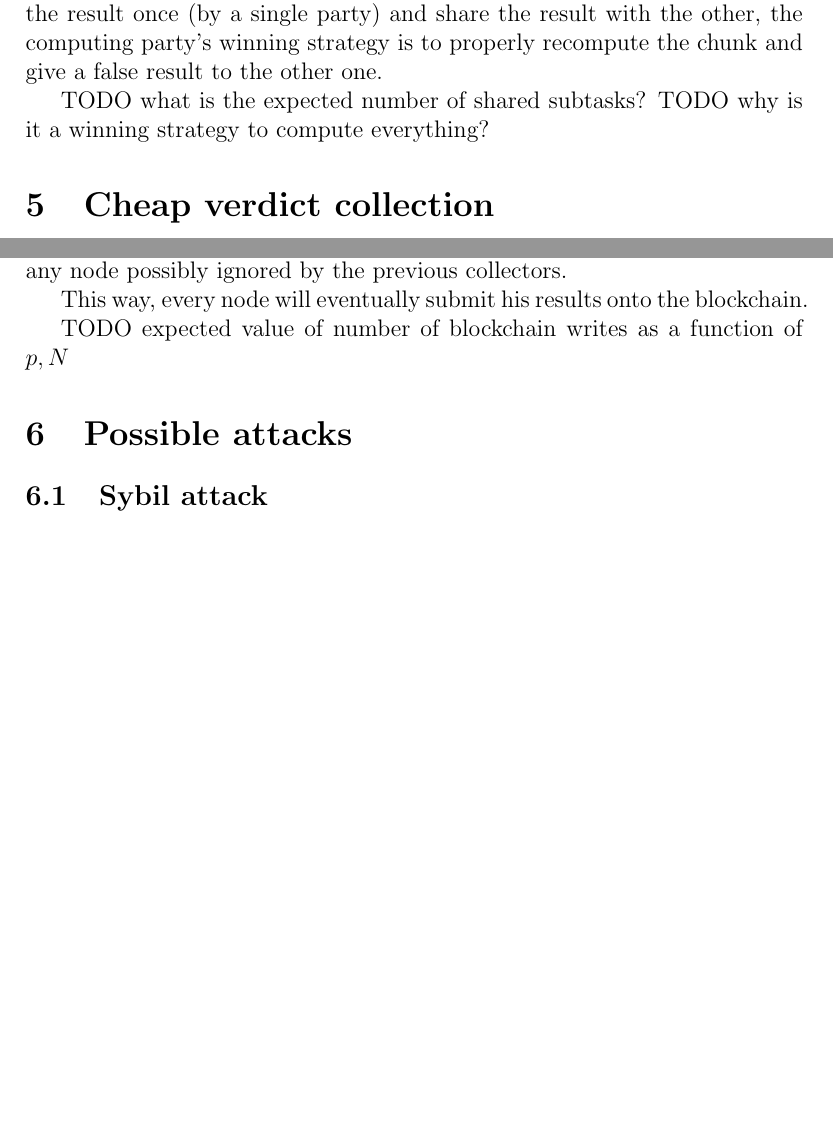
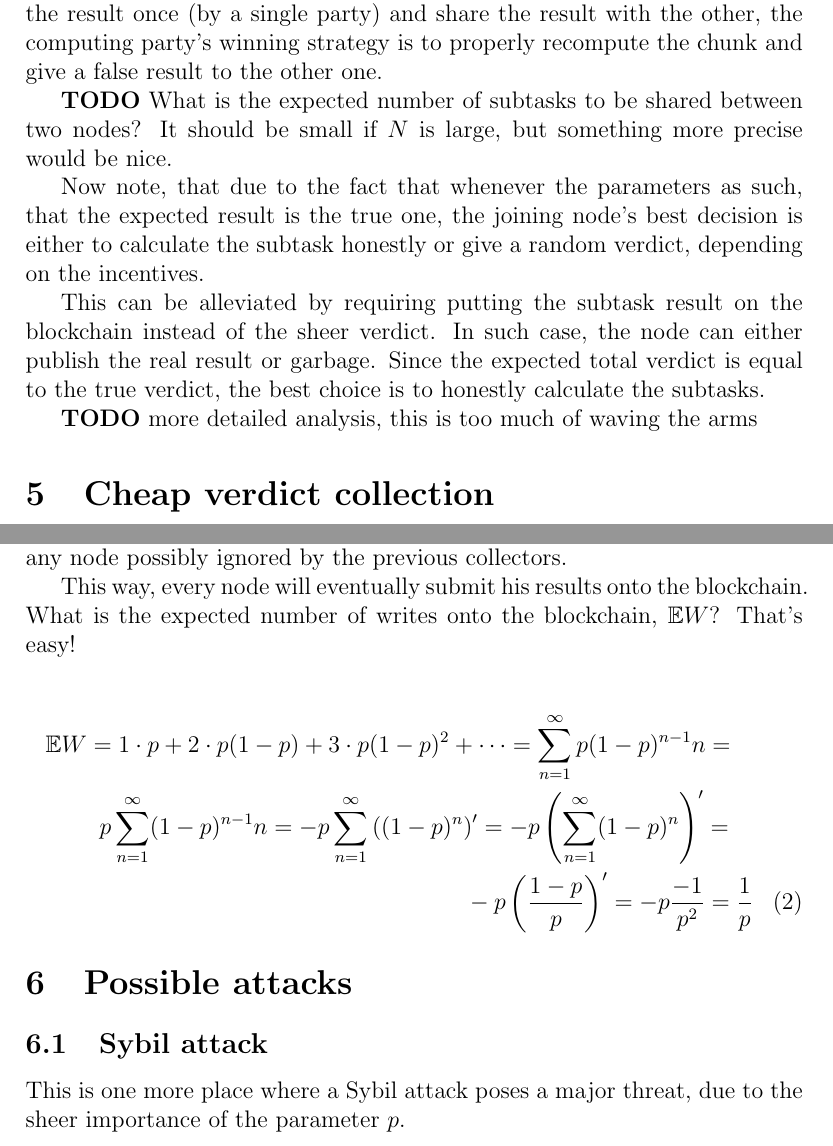
Before and after one commit to golemfactory/golem-rd, a LaTeX paper (lottery-distributed-verification/verification.tex): two parts of pages 3 and 4 of 4 before the commit and two parts of pages 3 and 4 of 5 after it, joined at a grey line, cut so that both start at the same text, the shorter picture padded with empty space. Compiled offline with pdfLaTeX.

Commit message:
Finish the verification draft

```diff
--- a/lottery-distributed-verification/verification.tex
+++ b/lottery-distributed-verification/verification.tex
@@ -3,6 +3,7 @@
 \documentclass[12pt]{article}
 
 \usepackage{amsfonts}
+\usepackage{amsmath}
 
 \begin{document}
 \maketitle
@@ -78,8 +79,20 @@ replication. Precisely, if two peers decide to cooperate, compute the result onc
 winning strategy is to properly recompute the chunk and give a false result to
 the other one.
 
-TODO what is the expected number of shared subtasks?
-TODO why is it a winning strategy to compute everything?
+\textbf{TODO} What is the expected number of subtasks to be shared between two nodes?
+It should be small if $N$ is large, but something more precise would be nice.
+
+Now note, that due to the fact that whenever the parameters as such, that
+the expected result is the true one, the joining node's best decision is
+either to calculate the subtask honestly or give a random verdict,
+depending on the incentives.
+
+This can be alleviated by requiring putting the subtask result on the blockchain
+instead of the sheer verdict. In such case, the node can either publish the
+real result or garbage. Since the expected total verdict is equal to the true
+verdict, the best choice is to honestly calculate the subtasks.
+
+\textbf{TODO} more detailed analysis, this is too much of waving the arms
 
 \section{Cheap verdict collection}
 The simple \textit{put it on blockchain} method is very inefficient when it
@@ -106,10 +119,16 @@ raise an objection and announce that he is the next one to gather the results
 from any node possibly ignored by the previous collectors.
 
 This way, every node will eventually submit his results onto the blockchain.
+What is the expected number of writes onto the blockchain, $\mathbb{E}W$? That's easy!
 
-TODO expected value of number of blockchain writes as a function of
-$p, N$
+\begin{multline}
+\mathbb{E}W = 1 \cdot p + 2 \cdot p (1-p) + 3 \cdot p (1-p)^2 + \dots = \sum_{n=1}^{\infty} p (1-p)^{n-1} n = \\
+p \sum_{n=1}^{\infty} (1-p)^{n-1} n = -p \sum_{n=1}^{\infty} \left((1-p)^n\right)' = -p \left( \sum_{n=1}^{\infty}(1-p)^n\right)' = \\
+-p \left(\frac{1-p}{p}\right)' = -p \frac{-1}{p^2} = \frac{1}{p}
+\end{multline}
 \section{Possible attacks}
 \subsection{Sybil attack}
+This is one more place where a Sybil attack poses a major threat, due to the sheer
+importance of the parameter $p$.
 
 \section{Presentation on concrete parameter values}
```
Also changed, not shown: lottery-distributed-verification/verification.tex (2 more changed lines), 1 other file.
